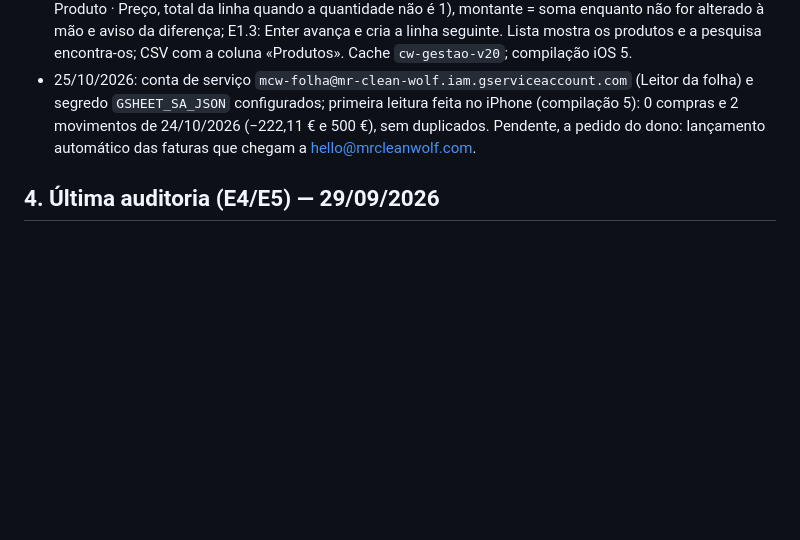
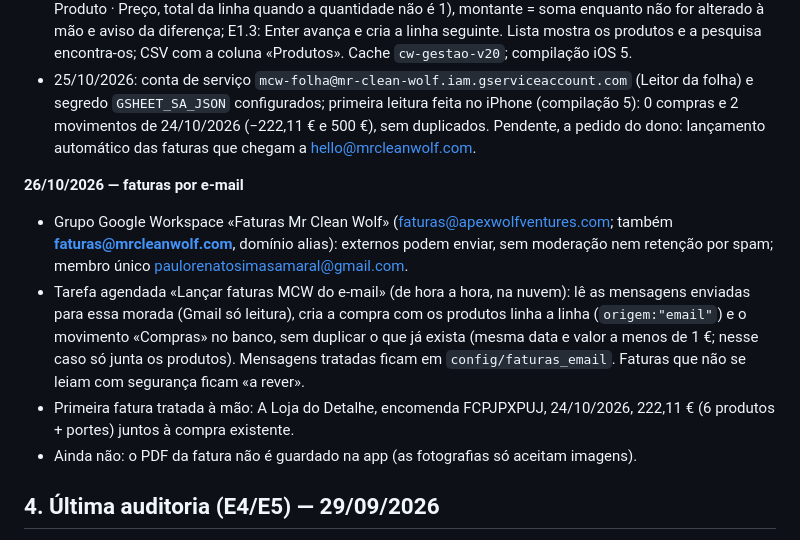
Before and after one commit to lusowolf286/mr-clean-wolf, a Markdown page: CLAUDE.md, the part around the change. Rendered like a GitHub page; blank space fills up the shorter version.

Commit message:
CLAUDE.md: morada faturas@mrcleanwolf.com e tarefa de lançamento automático das faturas
Co-Authored-By: Claude Opus 5.5 <noreply@anthropic.com>
Claude-Session: https://claude.ai/code/session_013JqBQV2ShfKmK5iQwc5H9K

```diff
--- a/CLAUDE.md
+++ b/CLAUDE.md
@@ -71,6 +71,12 @@ Todas as alterações seguem **[docs/REGRAS-DE-QUALIDADE.md](docs/REGRAS-DE-QUAL
 - R4.1/R3: compra em 3 secções numeradas; «Produtos e montante» com uma linha por produto (Qtd. · Produto · Preço, total da linha quando a quantidade não é 1), montante = soma enquanto não for alterado à mão e aviso da diferença; E1.3: Enter avança e cria a linha seguinte. Lista mostra os produtos e a pesquisa encontra-os; CSV com a coluna «Produtos». Cache `cw-gestao-v20`; compilação iOS 5.
 - 25/10/2026: conta de serviço `mcw-folha@mr-clean-wolf.iam.gserviceaccount.com` (Leitor da folha) e segredo `GSHEET_SA_JSON` configurados; primeira leitura feita no iPhone (compilação 5): 0 compras e 2 movimentos de 24/10/2026 (−222,11 € e 500 €), sem duplicados. Pendente, a pedido do dono: lançamento automático das faturas que chegam a hello@mrcleanwolf.com.
 
+**26/10/2026 — faturas por e-mail**
+- Grupo Google Workspace «Faturas Mr Clean Wolf» (faturas@apexwolfventures.com; também **faturas@mrcleanwolf.com**, domínio alias): externos podem enviar, sem moderação nem retenção por spam; membro único paulorenatosimasamaral@gmail.com.
+- Tarefa agendada «Lançar faturas MCW do e-mail» (de hora a hora, na nuvem): lê as mensagens enviadas para essa morada (Gmail só leitura), cria a compra com os produtos linha a linha (`origem:"email"`) e o movimento «Compras» no banco, sem duplicar o que já exista (mesma data e valor a menos de 1 €; nesse caso só junta os produtos). Mensagens tratadas ficam em `config/faturas_email`. Faturas que não se leiam com segurança ficam «a rever».
+- Primeira fatura tratada à mão: A Loja do Detalhe, encomenda FCPJPXPUJ, 24/10/2026, 222,11 € (6 produtos + portes) juntos à compra existente.
+- Ainda não: o PDF da fatura não é guardado na app (as fotografias só aceitam imagens).
+
 ## 4. Última auditoria (E4/E5) — 29/09/2026
 - 20/10/2026, avisos de segurança do Supabase: além dos intencionais (funções *SECURITY DEFINER* do link de dados e `is_admin`; `social_privado` sem regras), havia dois pendentes de decisão, resolvidos a 22/10/2026 — extensão `pg_net` movida para `extensions`; proteção contra palavras-passe divulgadas aceite como não aplicável (plano gratuito, entrada só por código).
 - Supabase (conector): RLS ativo em todas as tabelas; nada legível sem sessão; um cliente só vê os seus dados (testado). Avisos de funções *SECURITY DEFINER* e de `social_privado` sem regras são intencionais. 5 regras de acesso otimizadas com `(select auth.jwt())` — `supabase/otimizacao_rls.sql`, aplicado a 29/09/2026.
```
